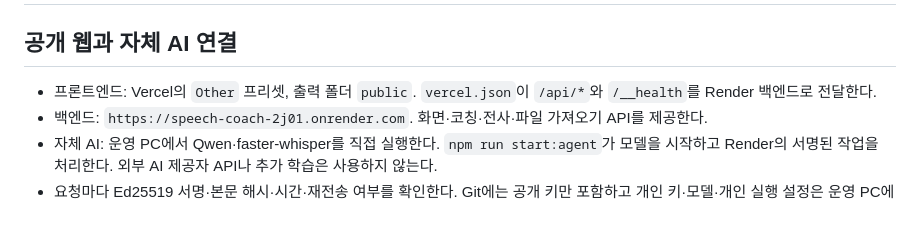
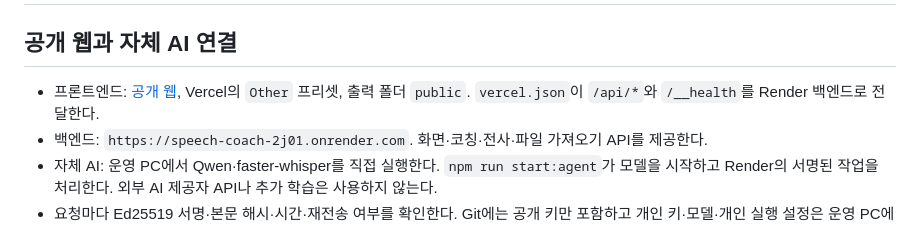
Before and after one commit to kara320090/Speech-Coach, a Markdown page: README.md, the part around the change. Rendered like a GitHub page.

Commit message:
docs: publish production frontend address

```diff
--- a/README.md
+++ b/README.md
@@ -2,7 +2,7 @@
 
 ## 공개 웹과 자체 AI 연결
 
-- 프론트엔드: Vercel의 `Other` 프리셋, 출력 폴더 `public`. `vercel.json`이 `/api/*`와 `/__health`를 Render 백엔드로 전달한다.
+- 프론트엔드: [공개 웹](https://speech-coach-public.vercel.app/), Vercel의 `Other` 프리셋, 출력 폴더 `public`. `vercel.json`이 `/api/*`와 `/__health`를 Render 백엔드로 전달한다.
 - 백엔드: `https://speech-coach-2j01.onrender.com`. 화면·코칭·전사·파일 가져오기 API를 제공한다.
 - 자체 AI: 운영 PC에서 Qwen·faster-whisper를 직접 실행한다. `npm run start:agent`가 모델을 시작하고 Render의 서명된 작업을 처리한다. 외부 AI 제공자 API나 추가 학습은 사용하지 않는다.
 - 요청마다 Ed25519 서명·본문 해시·시간·재전송 여부를 확인한다. Git에는 공개 키만 포함하고 개인 키·모델·개인 실행 설정은 운영 PC에 보관한다.
```
